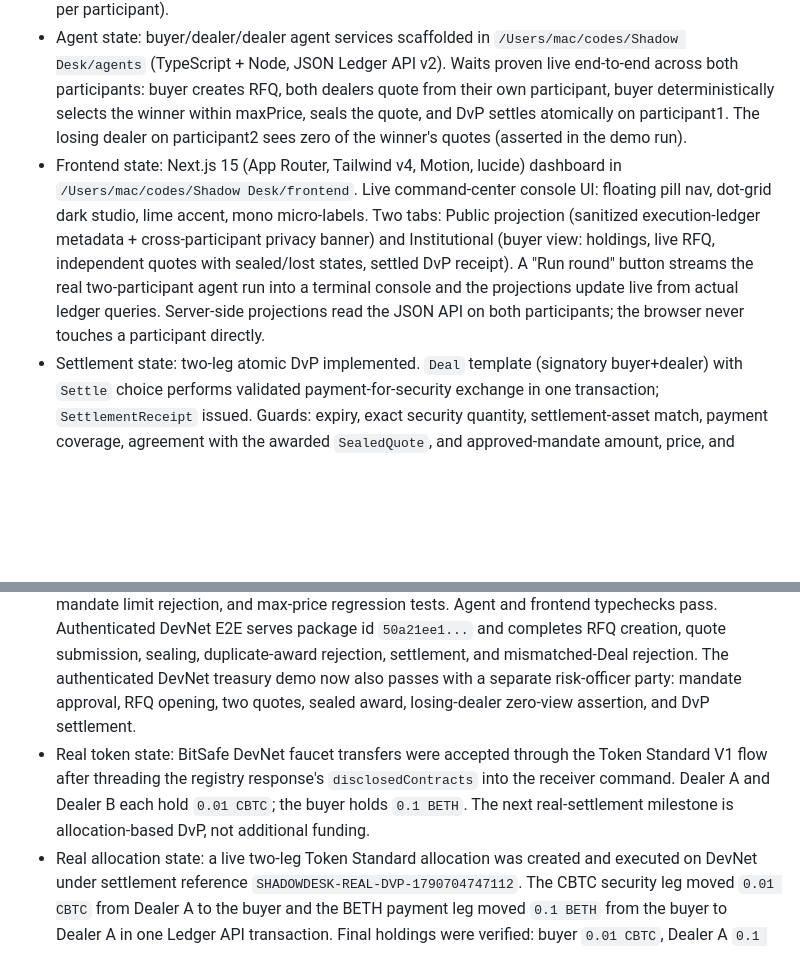
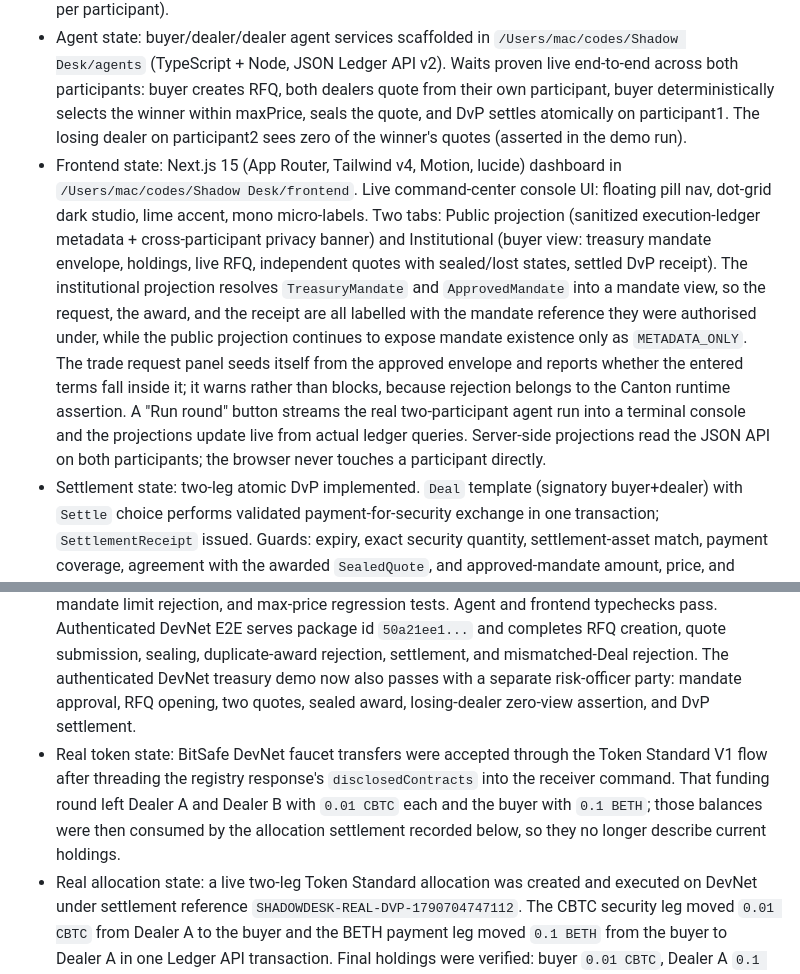
Before and after one commit to Saber1Y/ShadowDesk, a Markdown page: PROJECT_CONTEXT.md, 2 parts joined by grey strips. Rendered like a GitHub page; blank space fills up the shorter version.

```diff
--- a/PROJECT_CONTEXT.md
+++ b/PROJECT_CONTEXT.md
@@ -14,12 +14,12 @@ Read this file before changing architecture, contract visibility, settlement log
 - Canton state: local Canton 3.5.17 sandbox validated. `dpm sandbox` starts a full single-process network; Ledger API gRPC on 127.0.0.1:6865, HTTP on 6864. Party store persists per-node between runs; readiness must be keyed on the log line `Canton sandbox is ready.`, not on the port.
 - Multi-participant state: `dpm sandbox -c daml/distributed-run.conf` brings up a second participant `participant2` (Ledger API gRPC 18001, admin 18002, HTTP 18003) on the same synchronizer, auto-connected. Cross-participant privacy and settlement proven live via `participants.json`/`participants-p2.json` runner configs (default participant hosts the DAR upload; `--upload-dar=true` uploads only to the default participant, so DAR must be uploaded once per participant).
 - Agent state: buyer/dealer/dealer agent services scaffolded in `/Users/mac/codes/Shadow Desk/agents` (TypeScript + Node, JSON Ledger API v2). Waits proven live end-to-end across both participants: buyer creates RFQ, both dealers quote from their own participant, buyer deterministically selects the winner within maxPrice, seals the quote, and DvP settles atomically on participant1. The losing dealer on participant2 sees zero of the winner's quotes (asserted in the demo run).
-- Frontend state: Next.js 15 (App Router, Tailwind v4, Motion, lucide) dashboard in `/Users/mac/codes/Shadow Desk/frontend`. Live command-center console UI: floating pill nav, dot-grid dark studio, lime accent, mono micro-labels. Two tabs: Public projection (sanitized execution-ledger metadata + cross-participant privacy banner) and Institutional (buyer view: holdings, live RFQ, independent quotes with sealed/lost states, settled DvP receipt). A "Run round" button streams the real two-participant agent run into a terminal console and the projections update live from actual ledger queries. Server-side projections read the JSON API on both participants; the browser never touches a participant directly.
+- Frontend state: Next.js 15 (App Router, Tailwind v4, Motion, lucide) dashboard in `/Users/mac/codes/Shadow Desk/frontend`. Live command-center console UI: floating pill nav, dot-grid dark studio, lime accent, mono micro-labels. Two tabs: Public projection (sanitized execution-ledger metadata + cross-participant privacy banner) and Institutional (buyer view: treasury mandate envelope, holdings, live RFQ, independent quotes with sealed/lost states, settled DvP receipt). The institutional projection resolves `TreasuryMandate` and `ApprovedMandate` into a mandate view, so the request, the award, and the receipt are all labelled with the mandate reference they were authorised under, while the public projection continues to expose mandate existence only as `METADATA_ONLY`. The trade request panel seeds itself from the approved envelope and reports whether the entered terms fall inside it; it warns rather than blocks, because rejection belongs to the Canton runtime assertion. A "Run round" button streams the real two-participant agent run into a terminal console and the projections update live from actual ledger queries. Server-side projections read the JSON API on both participants; the browser never touches a participant directly.
 - Settlement state: two-leg atomic DvP implemented. `Deal` template (signatory buyer+dealer) with `Settle` choice performs validated payment-for-security exchange in one transaction; `SettlementReceipt` issued. Guards: expiry, exact security quantity, settlement-asset match, payment coverage, agreement with the awarded `SealedQuote`, and approved-mandate amount, price, and asset limits. Both legs verify from ledger results in tests. The receipt records the originating RFQ, the sealed quote, the mandate, the winning bid id, and the selection policy, so policy-to-award-to-settlement is traceable on-ledger.
 - Selection state: each `BlockTradeRFQ` declares a `SelectionPolicy` (`LowestPriceThenBidId`) that the sealed quote inherits. The buyer agent still ranks proposals client-side, because Daml cannot enumerate every proposal contract to compute a global minimum, and the ledger enforces only that settlement matches the award. A request is awarded at most once: `AcceptProposal` consumes the RFQ, so a second or concurrent acceptance can no longer resolve it. The sealed quote therefore also records the request's reference, max price, and invited dealers, which keeps the awarded round reconstructable after the RFQ is archived and lets the dashboard show it as `AWARDED` instead of `OPEN`. The ledger does not check that the buyer chose the cheapest quote; that remains a buyer-side duty.
 - Deployment state: package `shadowdesk-treasury` 1.0.0 is uploaded to DevNet and is intentionally a fresh package name because the mandate fields and choices are a schema change. `scripts/localnet/run-demo.sh` derives the DAR filename from `daml/daml.yaml`.
 - Verification state: `dpm test` passes ten Daml scenarios plus `noop`, including the mandate approval, mandate limit rejection, and max-price regression tests. Agent and frontend typechecks pass. Authenticated DevNet E2E serves package id `50a21ee1...` and completes RFQ creation, quote submission, sealing, duplicate-award rejection, settlement, and mismatched-Deal rejection. The authenticated DevNet treasury demo now also passes with a separate risk-officer party: mandate approval, RFQ opening, two quotes, sealed award, losing-dealer zero-view assertion, and DvP settlement.
-- Real token state: BitSafe DevNet faucet transfers were accepted through the Token Standard V1 flow after threading the registry response's `disclosedContracts` into the receiver command. Dealer A and Dealer B each hold `0.01 CBTC`; the buyer holds `0.1 BETH`. The next real-settlement milestone is allocation-based DvP, not additional funding.
+- Real token state: BitSafe DevNet faucet transfers were accepted through the Token Standard V1 flow after threading the registry response's `disclosedContracts` into the receiver command. That funding round left Dealer A and Dealer B with `0.01 CBTC` each and the buyer with `0.1 BETH`; those balances were then consumed by the allocation settlement recorded below, so they no longer describe current holdings.
 - Real allocation state: a live two-leg Token Standard allocation was created and executed on DevNet under settlement reference `SHADOWDESK-REAL-DVP-1790704747112`. The CBTC security leg moved `0.01 CBTC` from Dealer A to the buyer and the BETH payment leg moved `0.1 BETH` from the buyer to Dealer A in one Ledger API transaction. Final holdings were verified: buyer `0.01 CBTC`, Dealer A `0.1 BETH`, Dealer B `0.01 CBTC`. This proves the external allocation path; ShadowDesk's `Deal.Settle` still uses synthetic `ShadowDesk.Asset` contracts and needs the allocation executor wired into the application.
 - Planning state: product concept, MVP requirements, and phase plan are documented.
 
```
Also changed, not shown: other parts of PROJECT_CONTEXT.md (+33 -0 lines).
